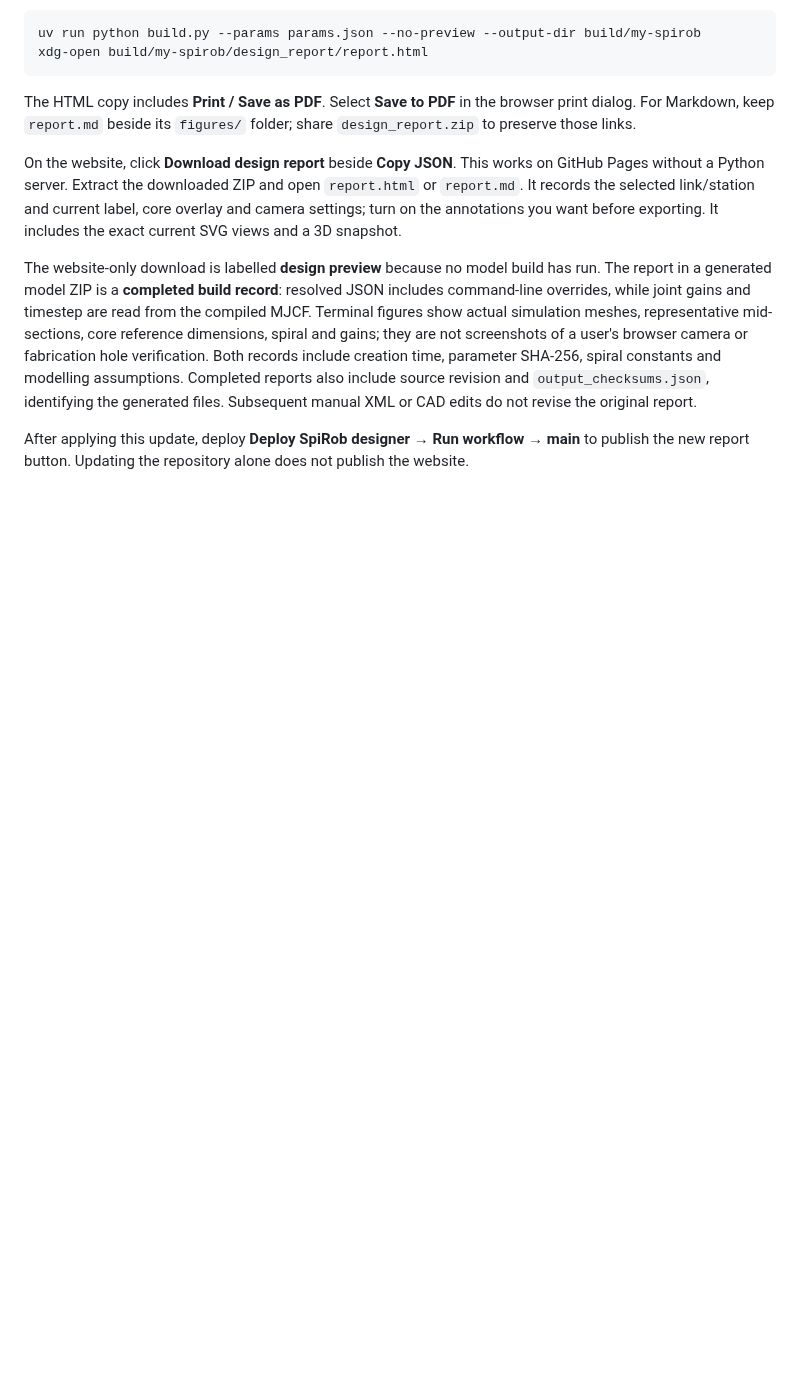
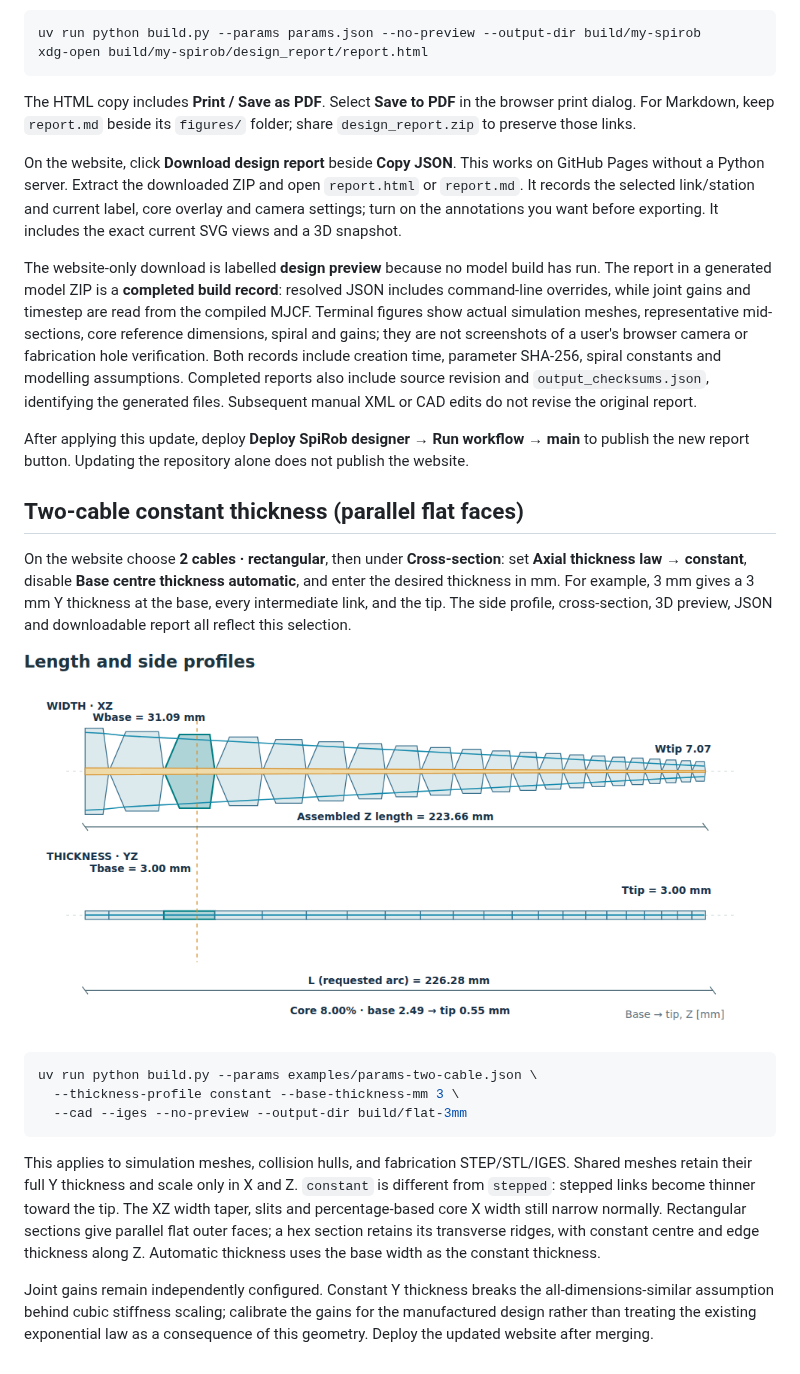
Before and after one commit to YADlin/spirob-physics-model-development-pipeline, a Markdown page: README.md, the part around the change. Drawn GitHub-style; pictures changed too: docs/figures/constant-thickness.png (added); blank space fills up the shorter version.

Commit message:
Support constant two-cable thickness in designer and all exports

````diff
--- a/README.md
+++ b/README.md
@@ -425,3 +425,33 @@ or CAD edits do not revise the original report.
 After applying this update, deploy **Deploy SpiRob designer → Run workflow → main**
 to publish the new report button. Updating the repository alone does not publish
 the website.
+
+
+## Two-cable constant thickness (parallel flat faces)
+
+On the website choose **2 cables · rectangular**, then under **Cross-section**:
+set **Axial thickness law → constant**, disable **Base centre thickness automatic**,
+and enter the desired thickness in mm. For example, 3 mm gives a 3 mm Y thickness
+at the base, every intermediate link, and the tip. The side profile, cross-section,
+3D preview, JSON and downloadable report all reflect this selection.
+
+![Constant 3 mm thickness: the YZ faces stay parallel while XZ width tapers](docs/figures/constant-thickness.png)
+
+```bash
+uv run python build.py --params examples/params-two-cable.json \
+  --thickness-profile constant --base-thickness-mm 3 \
+  --cad --iges --no-preview --output-dir build/flat-3mm
+```
+
+This applies to simulation meshes, collision hulls, and fabrication STEP/STL/IGES.
+Shared meshes retain their full Y thickness and scale only in X and Z.
+`constant` is different from `stepped`: stepped links become thinner toward the
+tip. The XZ width taper, slits and percentage-based core X width still narrow
+normally. Rectangular sections give parallel flat outer faces; a hex section
+retains its transverse ridges, with constant centre and edge thickness along Z.
+Automatic thickness uses the base width as the constant thickness.
+
+Joint gains remain independently configured. Constant Y thickness breaks the
+all-dimensions-similar assumption behind cubic stiffness scaling; calibrate the
+gains for the manufactured design rather than treating the existing exponential
+law as a consequence of this geometry. Deploy the updated website after merging.
````
Also changed, not shown: 13 other files.
